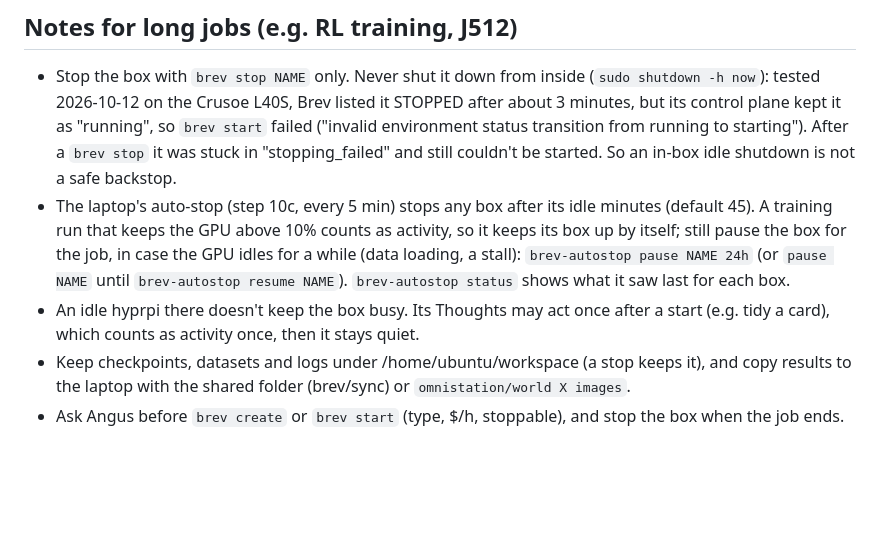
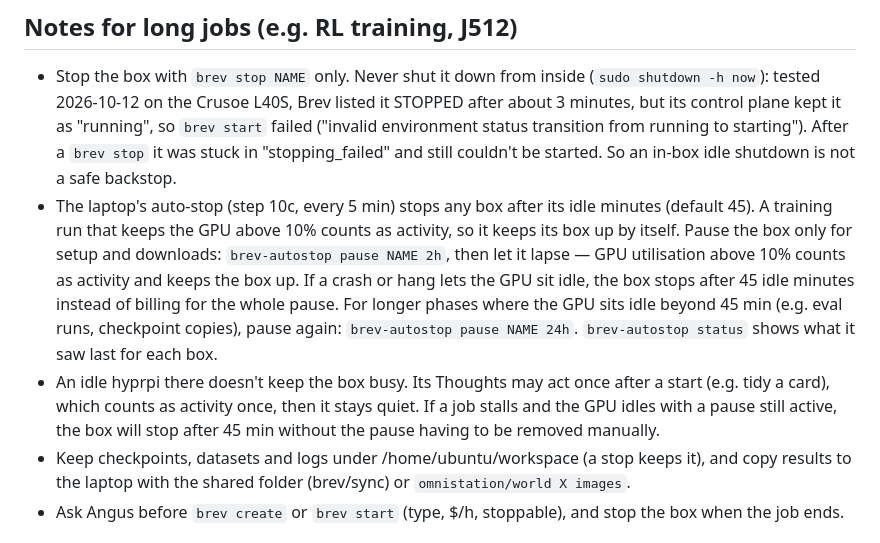
Before and after one commit to angusforbes/hyprpi, a Markdown page: brev/README.md, the part around the change. Rendered like a GitHub page; blank space fills up the shorter version.

Commit message:
brev/README: long jobs pause only for setup

```diff
--- a/brev/README.md
+++ b/brev/README.md
@@ -78,8 +78,8 @@ Setup sends it to the machine on stdin over ssh; there it goes into a 600 temp f
 ## Notes for long jobs (e.g. RL training, J512)
 
 - Stop the box with `brev stop NAME` only. Never shut it down from inside (`sudo shutdown -h now`): tested 2026-10-12 on the Crusoe L40S, Brev listed it STOPPED after about 3 minutes, but its control plane kept it as "running", so `brev start` failed ("invalid environment status transition from running to starting"). After a `brev stop` it was stuck in "stopping_failed" and still couldn't be started. So an in-box idle shutdown is not a safe backstop.
-- The laptop's auto-stop (step 10c, every 5 min) stops any box after its idle minutes (default 45). A training run that keeps the GPU above 10% counts as activity, so it keeps its box up by itself; still pause the box for the job, in case the GPU idles for a while (data loading, a stall): `brev-autostop pause NAME 24h` (or `pause NAME` until `brev-autostop resume NAME`). `brev-autostop status` shows what it saw last for each box.
-- An idle hyprpi there doesn't keep the box busy. Its Thoughts may act once after a start (e.g. tidy a card), which counts as activity once, then it stays quiet.
+- The laptop's auto-stop (step 10c, every 5 min) stops any box after its idle minutes (default 45). A training run that keeps the GPU above 10% counts as activity, so it keeps its box up by itself. Pause the box only for setup and downloads: `brev-autostop pause NAME 2h`, then let it lapse — GPU utilisation above 10% counts as activity and keeps the box up. If a crash or hang lets the GPU sit idle, the box stops after 45 idle minutes instead of billing for the whole pause. For longer phases where the GPU sits idle beyond 45 min (e.g. eval runs, checkpoint copies), pause again: `brev-autostop pause NAME 24h`. `brev-autostop status` shows what it saw last for each box.
+- An idle hyprpi there doesn't keep the box busy. Its Thoughts may act once after a start (e.g. tidy a card), which counts as activity once, then it stays quiet. If a job stalls and the GPU idles with a pause still active, the box will stop after 45 min without the pause having to be removed manually.
 - Keep checkpoints, datasets and logs under /home/ubuntu/workspace (a stop keeps it), and copy results to the laptop with the shared folder (brev/sync) or `omnistation/world X images`.
 - Ask Angus before `brev create` or `brev start` (type, $/h, stoppable), and stop the box when the job ends.
 
```
